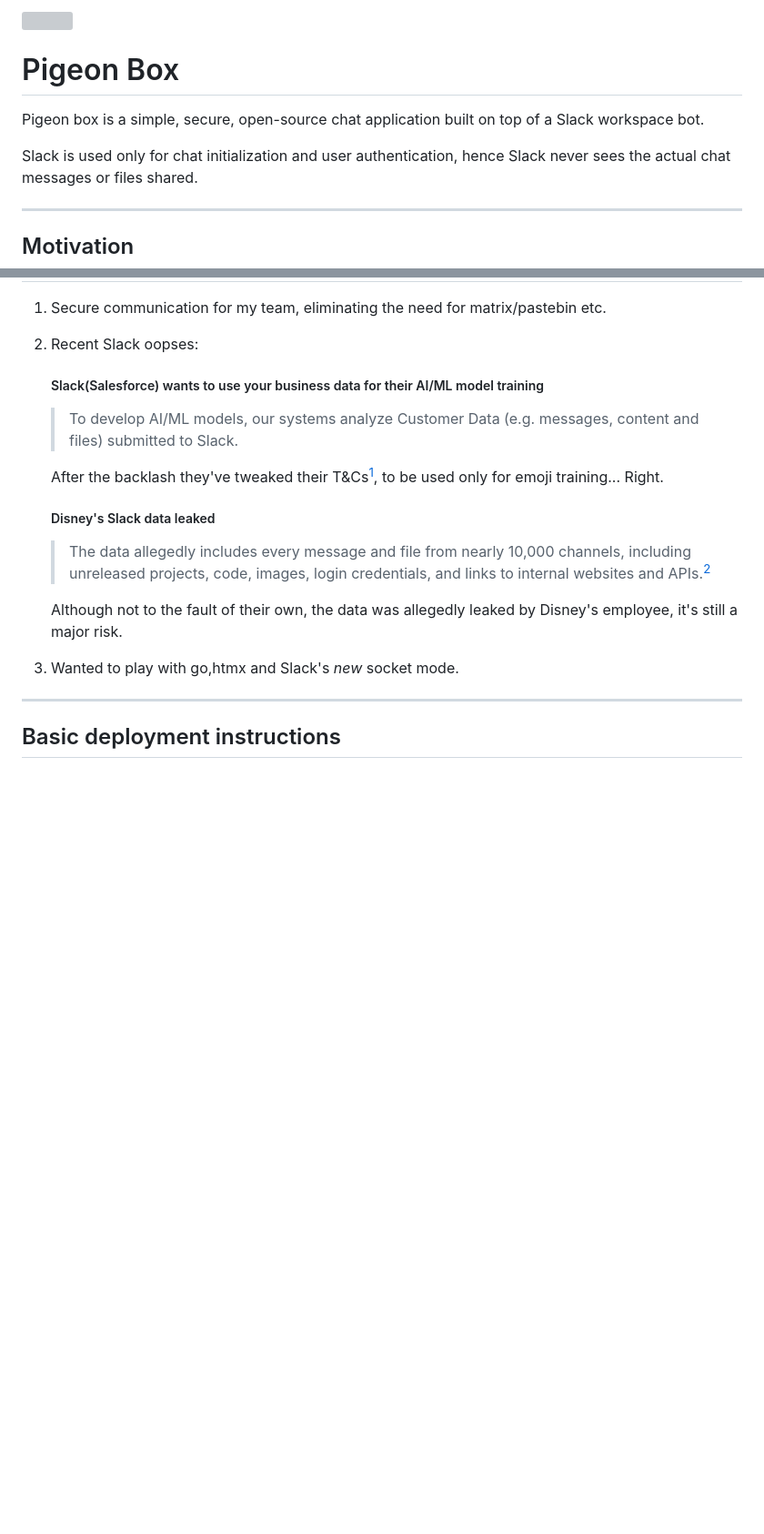
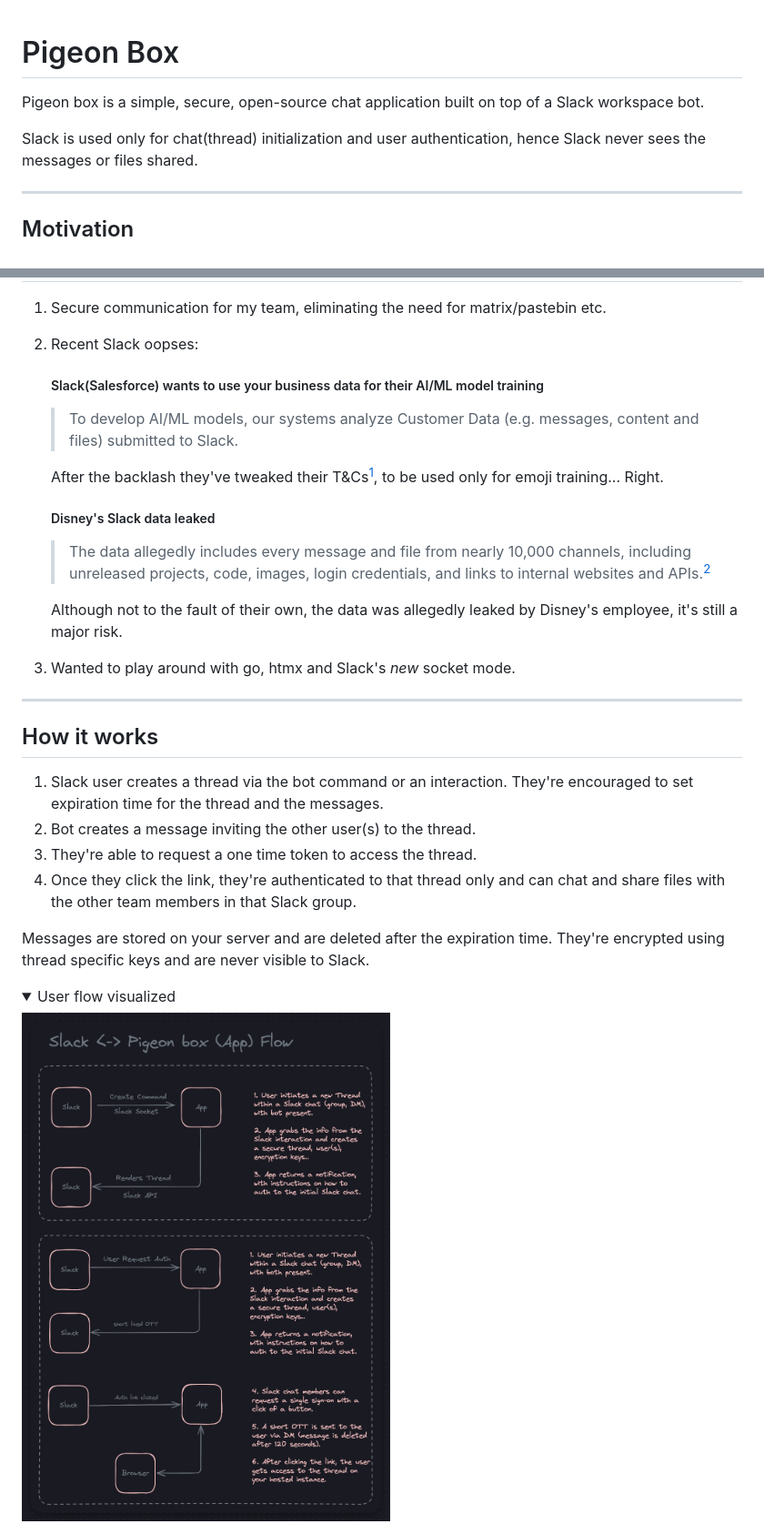
Before and after one commit to nikola-susa/pigeon-box, a Markdown page: README.md, 2 parts joined by grey strips. Shown: that part at 91% size. Rendered like a GitHub page; folded sections open; blank space fills up the shorter version; grey boxes are pictures that could not be loaded.

Commit message:
mds

```diff
--- a/README.md
+++ b/README.md
@@ -5,7 +3,7 @@
 
 Pigeon box is a simple, secure, open-source chat application built on top of a Slack workspace bot.
 
-Slack is used only for chat initialization and user authentication, hence Slack never sees the actual chat messages or files shared.
+Slack is used only for chat(thread) initialization and user authentication, hence Slack never sees the messages or files shared.
 
 ---
 
@@ -24,7 +22,7 @@ Slack is used only for chat initialization and user authentication, hence Slack
 
     Although not to the fault of their own, the data was allegedly leaked by Disney's employee, it's still a major risk.
 
-3. Wanted to play with go,htmx and Slack's _new_ socket mode.
+3. Wanted to play around with go, htmx and Slack's _new_ socket mode.
 
 [^1]: https://www.theregister.com/2024/05/20/slack_ts_and_cs_update/
 
@@ -33,4 +31,17 @@ Slack is used only for chat initialization and user authentication, hence Slack
 
 ---
 
-## Basic deployment instructions
+## How it works
+
+1. Slack user creates a thread via the bot command or an interaction. They're encouraged to set expiration time for the thread and the messages.
+2. Bot creates a message inviting the other user(s) to the thread.
+3. They're able to request a one time token to access the thread.
+4. Once they click the link, they're authenticated to that thread only and can chat and share files with the other team members in that Slack group.
+
+Messages are stored on your server and are deleted after the expiration time. They're encrypted using thread specific keys and are never visible to Slack.
+
+<details>
+  <summary>User flow visualized</summary>
+
+![flow](docs/pigeonbox-flow.jpg "Pigeon Box Flow")
+
```
Also changed, not shown: other parts of README.md (+13 -2 lines), docs/pigeonbox-encryption.jpg (renamed from docs/pigeon-encryption.jpg).
